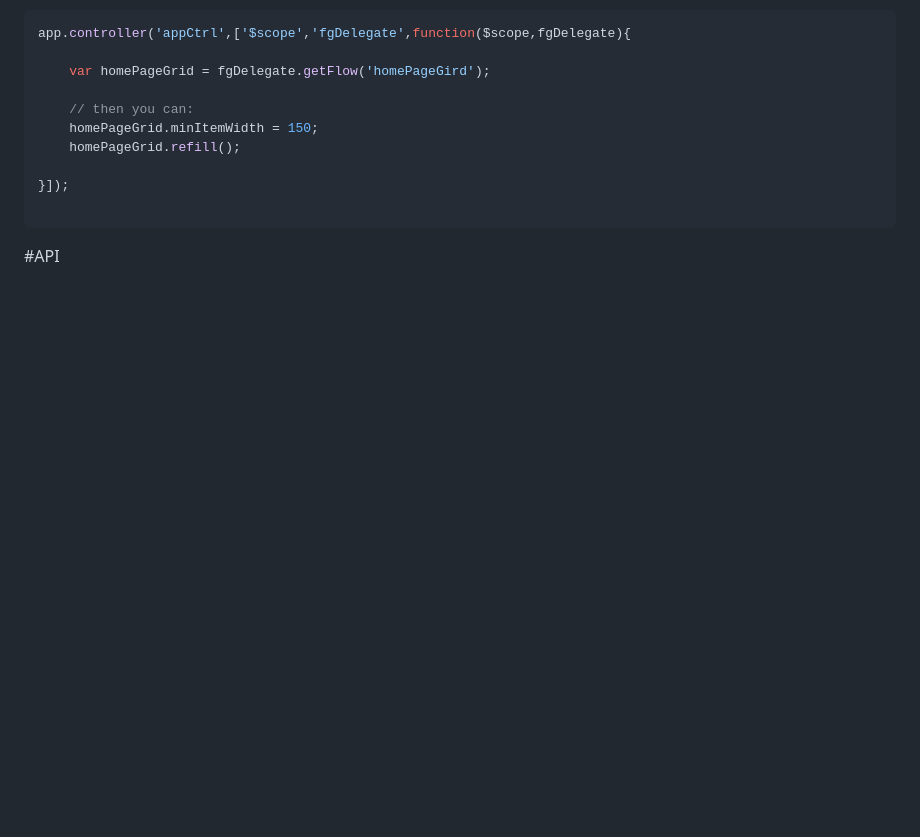
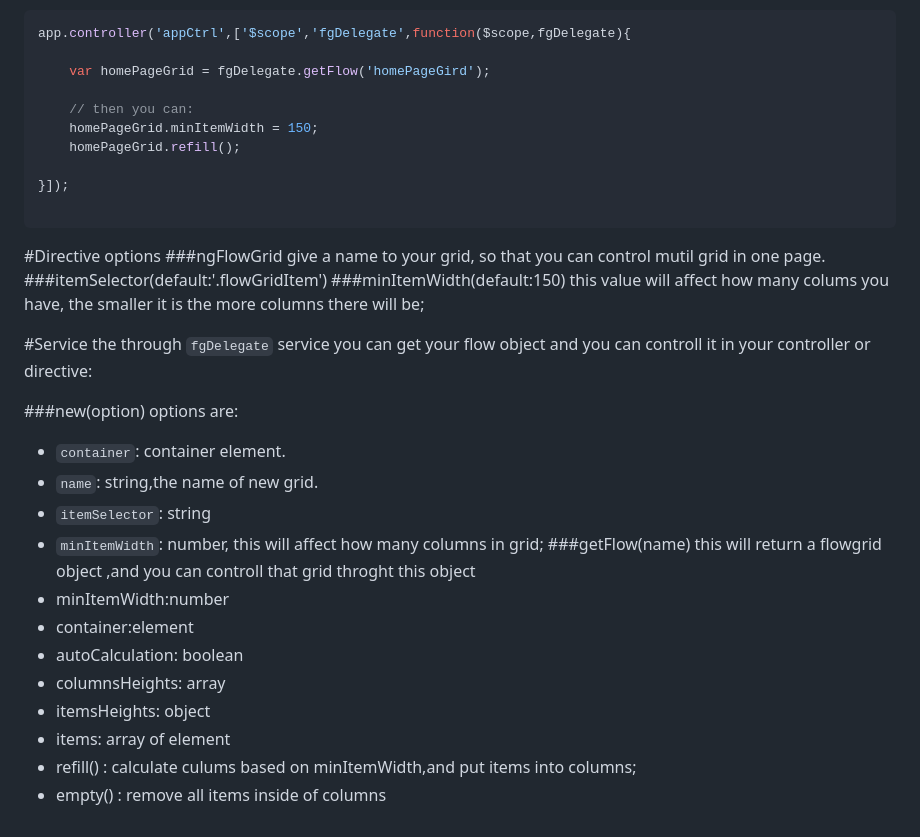
Before and after one commit to eisneim/ngFlowGrid, a Markdown page: README.md, the part around the change printed below. Drawn GitHub-style; blank space fills up the shorter version.

````diff
--- a/README.md
+++ b/README.md
@@ -66,4 +67,29 @@ app.controller('appCtrl',['$scope','fgDelegate',function($scope,fgDelegate){
 
 ```
 
-#API
+#Directive options
+###ngFlowGrid
+give a name to your grid, so that you can control mutil grid in one page.
+###itemSelector(default:'.flowGridItem')
+###minItemWidth(default:150)
+this value will affect how many colums you have, the smaller it is the more columns there will be;
+
+#Service
+the through `fgDelegate` service you can get your flow object and you can controll it in your controller or directive:
+
+###new(option)
+options are:
+ - `container`: container element.
+ - `name`: string,the name of new grid.
+ - `itemSelector`: string
+ - `minItemWidth`: number, this will affect how many columns in grid;
+###getFlow(name)
+ this will return a flowgrid object ,and you can controll that grid throght this object
+  - minItemWidth:number
+  - container:element
+  - autoCalculation: boolean
+  - columnsHeights: array
+  - itemsHeights: object
+  - items: array of element
+  - refill() : calculate culums based on minItemWidth,and put items into columns;
+  - empty() : remove all items inside of columns
````
Also changed, not shown: other parts of README.md (+12 -11 lines), snapshot.jpg (added).
